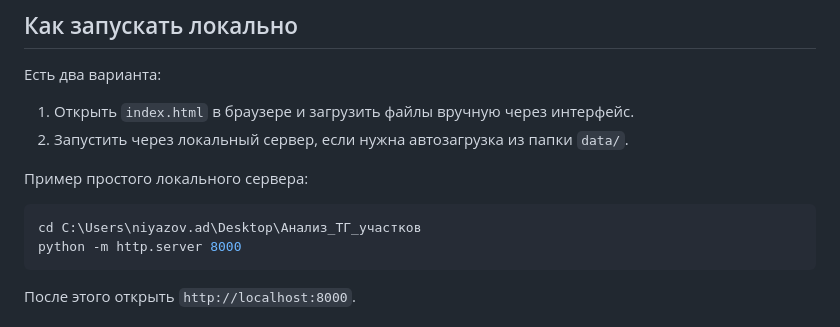
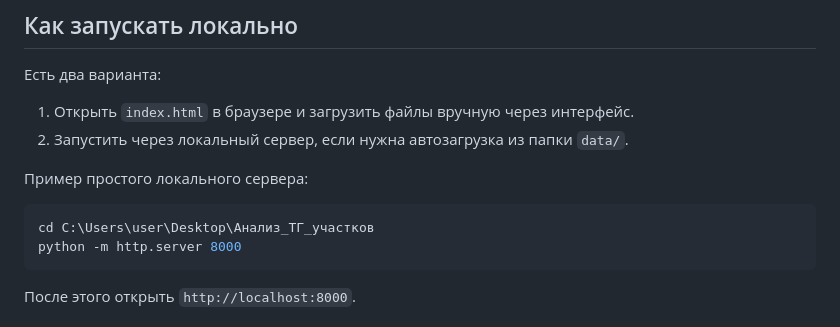
Before and after one commit to losteu/portfolio-dashboard, a Markdown page: README.md, the part around the change. Rendered like a GitHub page.

````diff
--- a/README.md
+++ b/README.md
@@ -24,7 +24,7 @@
 Пример простого локального сервера:
 
 ```powershell
-cd C:\Users\niyazov.ad\Desktop\Анализ_ТГ_участков
+cd C:\Users\user\Desktop\Анализ_ТГ_участков
 python -m http.server 8000
 ```
 
````
